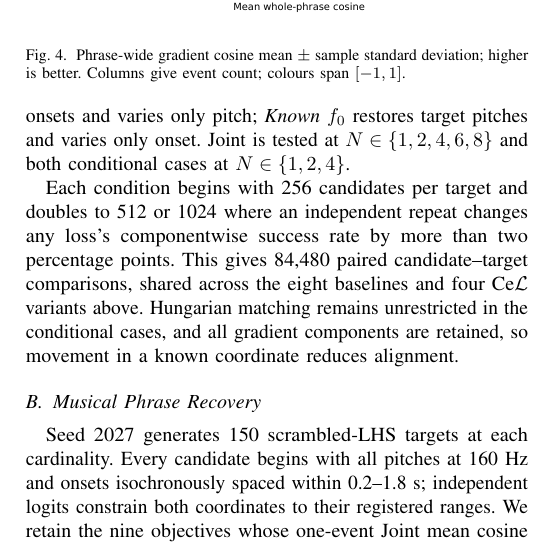
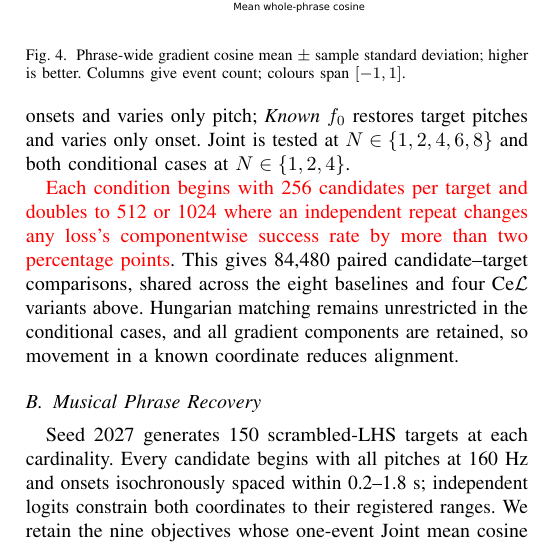
Before and after one commit to ptablasdpaula/ICASSP27-Phrase, a LaTeX paper (paper/main.tex): part of one column of page 4 of 5, cut so that both start at the same text. Compiled offline with pdfLaTeX; a missing font is replaced by an installed copy or a similar font; a LaTeX package or settings file that is missing is left out.

Commit message:
Updates from Overleaf

```diff
--- a/paper/main.tex
+++ b/paper/main.tex
@@ -351,9 +351,9 @@ only pitch; \emph{Known $f_0$} restores target pitches and varies only onset.
 Joint is tested at $N\in\{1,2,4,6,8\}$ and both conditional cases at
 $N\in\{1,2,4\}$.
 
-Each condition begins with 256 candidates per target and doubles to 512 or
+\textcolor{red}{Each condition begins with 256 candidates per target and doubles to 512 or
 1024 where an independent repeat changes any loss's componentwise success rate
-by more than two percentage points. This gives 84,480 paired candidate--target
+by more than two percentage points}. This gives 84,480 paired candidate--target
 comparisons, shared across the eight baselines and four Ce$\mathcal L$
 variants above. Hungarian matching remains unrestricted in the conditional
 cases, and all gradient components are retained, so movement in a known
```
